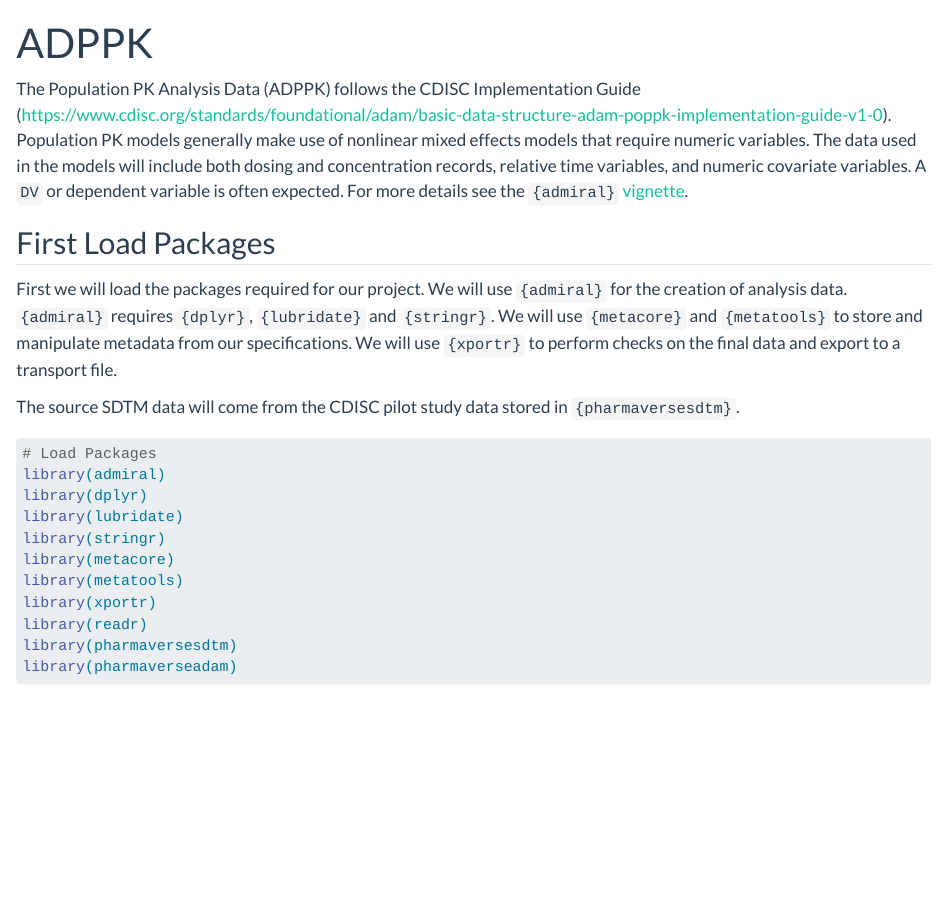
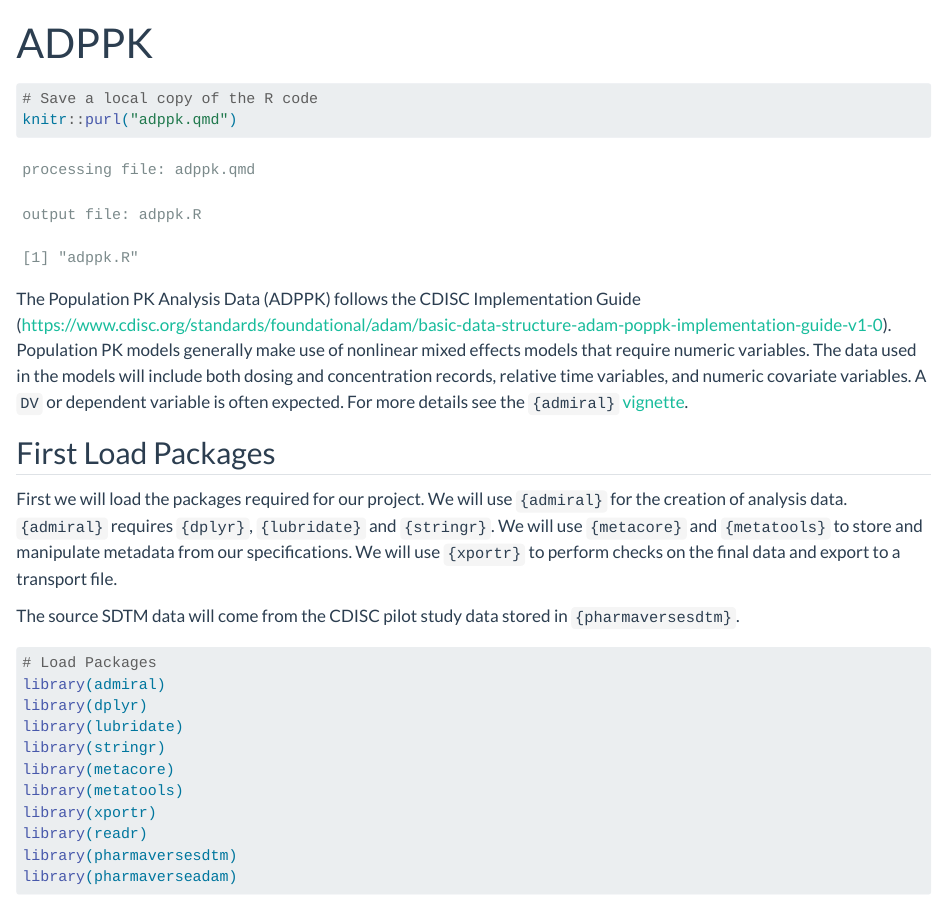
Before and after one commit to pharmaverse/examples, a Quarto document (adam/adppk.qmd): the page in a window 1100 px wide, from its top. Rendered offline with R 4.5, knitr and Pandoc in place of Quarto, with nearby package versions; some code elsewhere in the file could not run offline.

Commit message:
Add purl to qmd file

````diff
--- a/adam/adppk.qmd
+++ b/adam/adppk.qmd
@@ -2,6 +2,12 @@
 title: "ADPPK"
 order: 3
 ---
+
+```{r echo=TRUE}
+# Save a local copy of the R code
+knitr::purl("adppk.qmd")
+
+```
 
 The Population PK Analysis Data (ADPPK) follows the CDISC Implementation Guide (<https://www.cdisc.org/standards/foundational/adam/basic-data-structure-adam-poppk-implementation-guide-v1-0>). Population PK models generally make use of nonlinear mixed effects models that require numeric variables. The data used in the models will include both dosing and concentration records, relative time variables, and numeric covariate variables. A `DV` or dependent variable is often expected. For more details see the `{admiral}` [vignette](https://pharmaverse.github.io/admiral/articles/pk_adnca.html){target="_blank"}.
 
````
